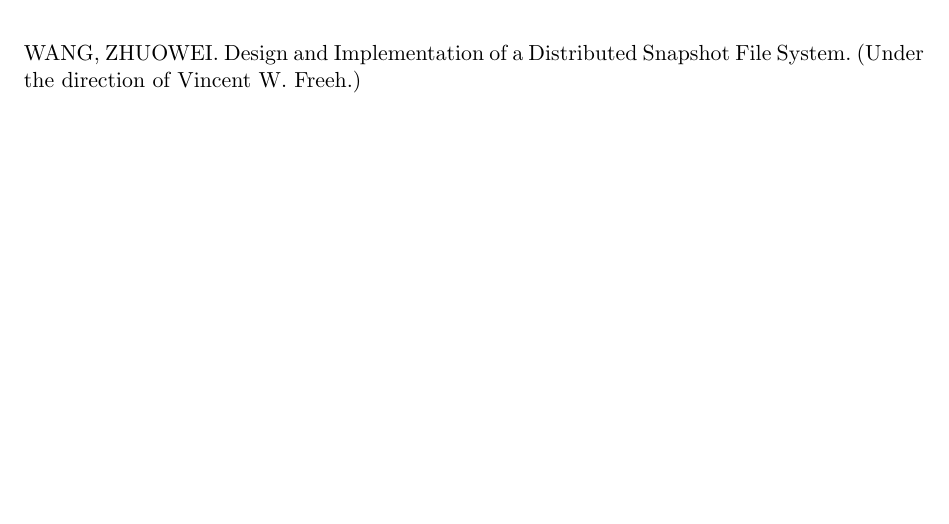
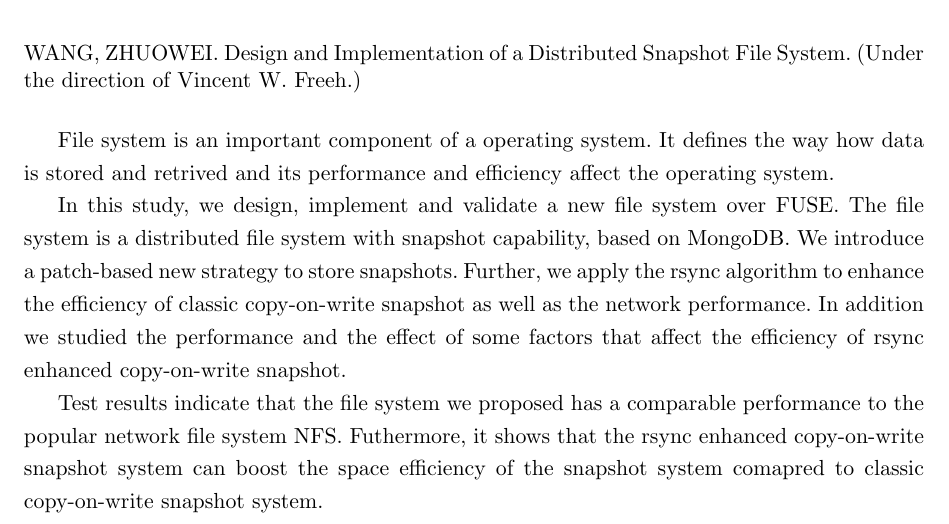
Before and after one commit to silverwzw/Thesis, a LaTeX thesis (thesis.tex, which reads front.tex): part of page 1 of 53, cut so that both start at the same text, the shorter picture padded with empty space. Compiled offline with pdfLaTeX.

Commit message:
abstract

```diff
--- a/front.tex
+++ b/front.tex
@@ -1,11 +1,13 @@
 %% ------------------------------ Abstract ---------------------------------- %%
 \begin{abstract}
 
-%\lipsum[1-6]
+File system is an important component of a operating system. It defines the way how data is stored and retrived and its performance and efficiency affect the operating system.
 
+In this study, we design, implement and validate a new file system over FUSE. The file system is a distributed file system with snapshot capability, based on MongoDB. We introduce a patch-based new strategy to store snapshots. Further, we apply the rsync algorithm to enhance the efficiency of classic copy-on-write snapshot as well as the network performance. In addition we studied the performance and the effect of some factors that affect the efficiency of rsync enhanced copy-on-write snapshot.
+
+Test results indicate that the file system we proposed has a comparable performance to the popular network file system NFS. Futhermore, it shows that the rsync enhanced copy-on-write snapshot system can boost the space efficiency of the snapshot system comapred to classic copy-on-write snapshot system.
 
 \end{abstract}
-
 
 %% ---------------------------- Copyright page ------------------------------ %%
 %% Comment the next line if you don't want the copyright page included.
```
Also changed, not shown: Chapter-1/Chapter-1.tex (+0 -1 lines).
